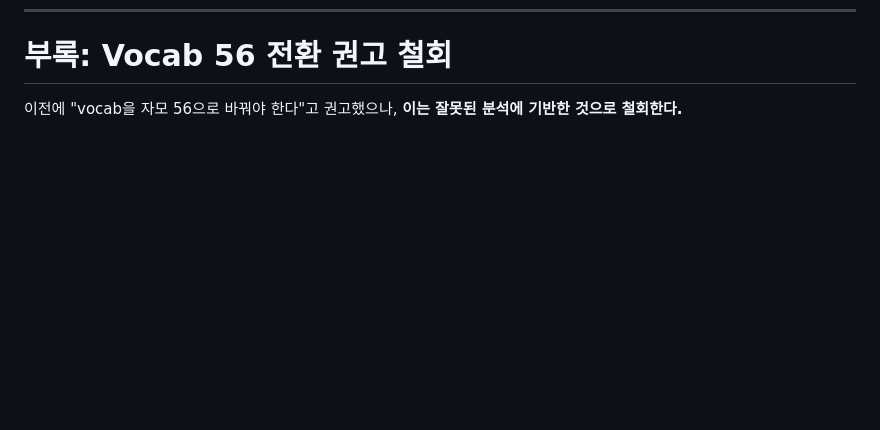
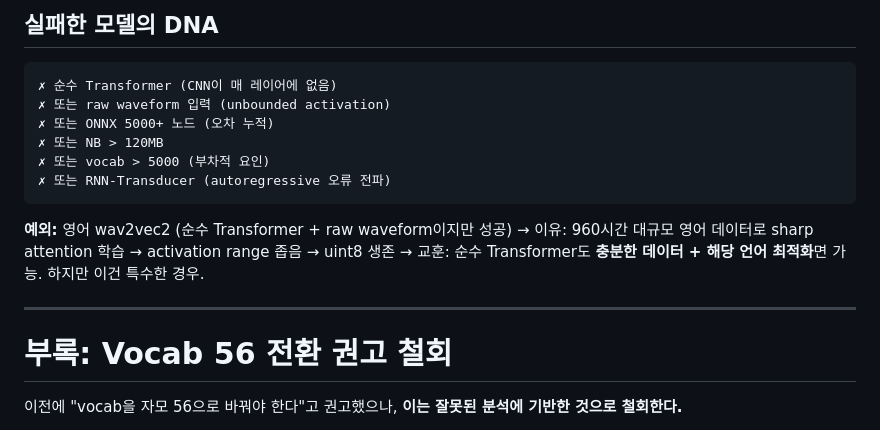
Before and after one commit to nsbb/T527-STT, a Markdown page: docs/260325_conformer_success_analysis.md, the part around one of its changes. GitHub-like rendering; blank space fills up the shorter version.

````diff
--- a/docs/260325_conformer_success_analysis.md
+++ b/docs/260325_conformer_success_analysis.md
@@ -2101,3 +2163,20 @@ Windows adb.exe 사용 시 경로: `/mnt/c/Users/nsbb/AppData/Local/Android/Sdk/
+## 실패한 모델의 DNA
+
+```
+✗ 순수 Transformer (CNN이 매 레이어에 없음)
+✗ 또는 raw waveform 입력 (unbounded activation)
+✗ 또는 ONNX 5000+ 노드 (오차 누적)
+✗ 또는 NB > 120MB
+✗ 또는 vocab > 5000 (부차적 요인)
+✗ 또는 RNN-Transducer (autoregressive 오류 전파)
+```
+
+**예외:** 영어 wav2vec2 (순수 Transformer + raw waveform이지만 성공)
+→ 이유: 960시간 대규모 영어 데이터로 sharp attention 학습 → activation range 좁음 → uint8 생존
+→ 교훈: 순수 Transformer도 **충분한 데이터 + 해당 언어 최적화**면 가능. 하지만 이건 특수한 경우.
+
+---
+
 # 부록: Vocab 56 전환 권고 철회
 
 이전에 "vocab을 자모 56으로 바꿔야 한다"고 권고했으나, **이는 잘못된 분석에 기반한 것으로 철회한다.**
````
Also changed, not shown: other parts of docs/260325_conformer_success_analysis.md (+62 -0 lines).
